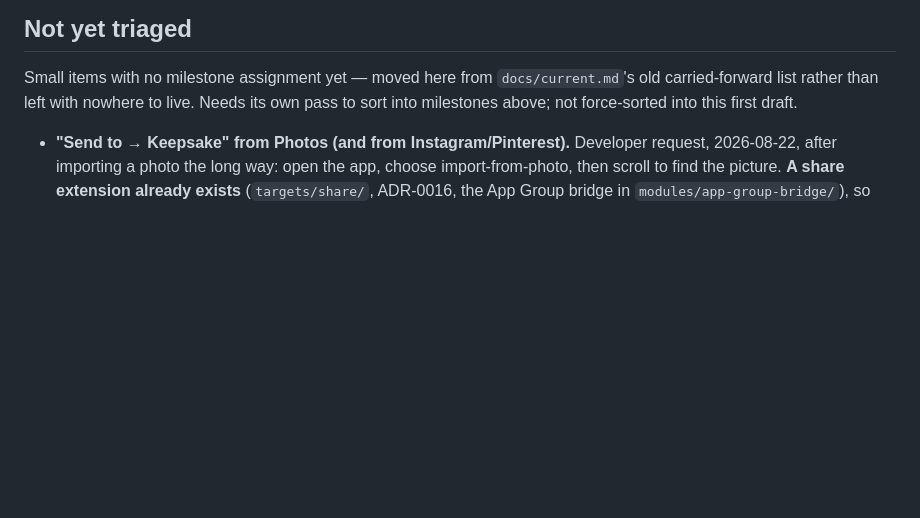
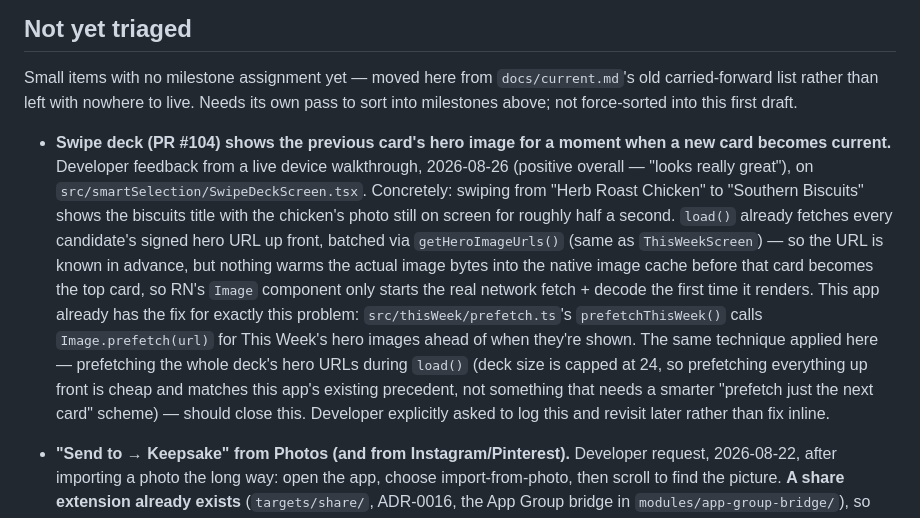
Before and after one commit to kraigstrong/Keepsake, a Markdown page: docs/roadmap.md, the part around the change. Rendered like a GitHub page; blank space fills up the shorter version.

```diff
--- a/docs/roadmap.md
+++ b/docs/roadmap.md
@@ -113,6 +113,8 @@ Work items are listed here as short entries — objective and why it matters. Fu
 
 Small items with no milestone assignment yet — moved here from `docs/current.md`'s old carried-forward list rather than left with nowhere to live. Needs its own pass to sort into milestones above; not force-sorted into this first draft.
 
+- **Swipe deck (PR #104) shows the previous card's hero image for a moment when a new card becomes current.** Developer feedback from a live device walkthrough, 2026-08-26 (positive overall — "looks really great"), on `src/smartSelection/SwipeDeckScreen.tsx`. Concretely: swiping from "Herb Roast Chicken" to "Southern Biscuits" shows the biscuits title with the chicken's photo still on screen for roughly half a second. `load()` already fetches every candidate's signed hero URL up front, batched via `getHeroImageUrls()` (same as `ThisWeekScreen`) — so the URL is known in advance, but nothing warms the actual image bytes into the native image cache before that card becomes the top card, so RN's `Image` component only starts the real network fetch + decode the first time it renders. This app already has the fix for exactly this problem: `src/thisWeek/prefetch.ts`'s `prefetchThisWeek()` calls `Image.prefetch(url)` for This Week's hero images ahead of when they're shown. The same technique applied here — prefetching the whole deck's hero URLs during `load()` (deck size is capped at 24, so prefetching everything up front is cheap and matches this app's existing precedent, not something that needs a smarter "prefetch just the next card" scheme) — should close this. Developer explicitly asked to log this and revisit later rather than fix inline.
+
 - **"Send to → Keepsake" from Photos (and from Instagram/Pinterest).** Developer request, 2026-08-22, after importing a photo the long way: open the app, choose import-from-photo, then scroll to find the picture. **A share extension already exists** (`targets/share/`, ADR-0016, the App Group bridge in `modules/app-group-bridge/`), so this is an extension of working infrastructure rather than net-new. The two halves have very different lifts, and conflating them would misjudge the work:
   - **Photos — plumbing, and mostly already built.** `targets/share/Info.plist` declares only `NSExtensionActivationSupportsWebURLWithMaxCount` and `...WebPageWithMaxCount`, which is exactly why Keepsake doesn't appear in the Photos share sheet. `ShareViewController.swift` handles `UTType.url` and `UTType.plainText` attachments and writes a payload into the App Group container (`writeSharePayload`), which `src/appGroup/appGroupHandoff.ts` drains. A separate photo-import pipeline already exists (`src/photoImport/`, plus the `photo_import_*` migrations and Storage policies). So the work is: add image activation, handle an image attachment in the extension, carry the image through the App Group handoff (bigger payloads than a URL — worth checking the container-size and copy-vs-reference tradeoff), and route it into the photo path instead of the URL path. The idempotency-key design ADR-0016 established should carry over unchanged.
   - **Instagram/Pinterest — probably not a plumbing problem at all.** Those apps share a *web URL*, which the extension already accepts, so "Send to Keepsake" may well work there today. The real question is whether `import-recipe` can extract anything useful from those pages: both are JavaScript-heavy and partly login-walled, and the recipe usually lives in a caption or burned into an image rather than in JSON-LD. Worth a quick manual test of the existing share flow against a few real posts *before* scoping any work — the answer may be that extraction, not sharing, is the whole job, which makes it a very different item. The developer has no Instagram, Facebook, or Pinterest accounts, but his wife does and can test it (2026-08-22) — so validation is available, it just isn't self-serve. Plan the work around that: get a handful of real post URLs from her *first* and check what `import-recipe` actually returns for them, before committing to any extraction work. That test is cheap and decides the whole shape of the item — if the existing share flow already reaches those URLs and extraction is the only gap, this is an AI/scraping item, not a share-extension one. The Photos half stands on its own and needs none of this.
```
Also changed, not shown: docs/current.md (+3 -3 lines).
